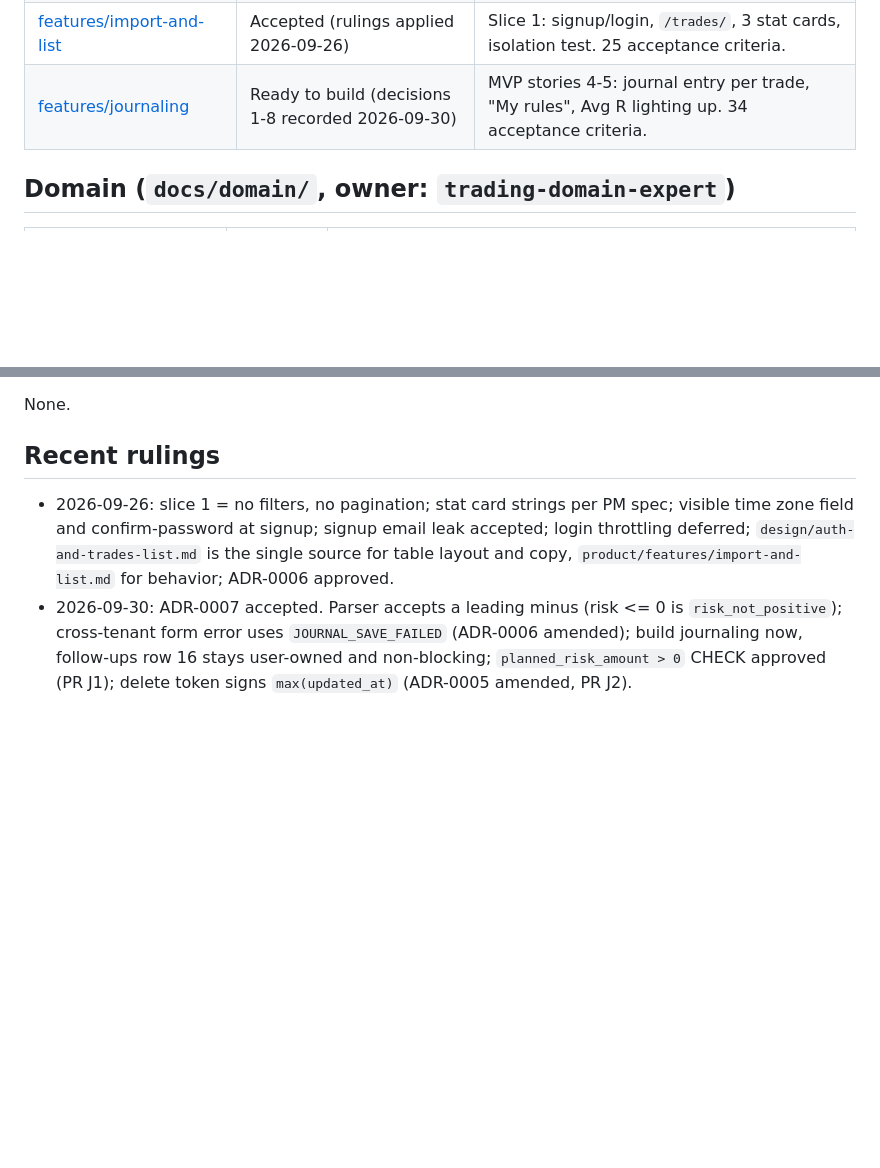
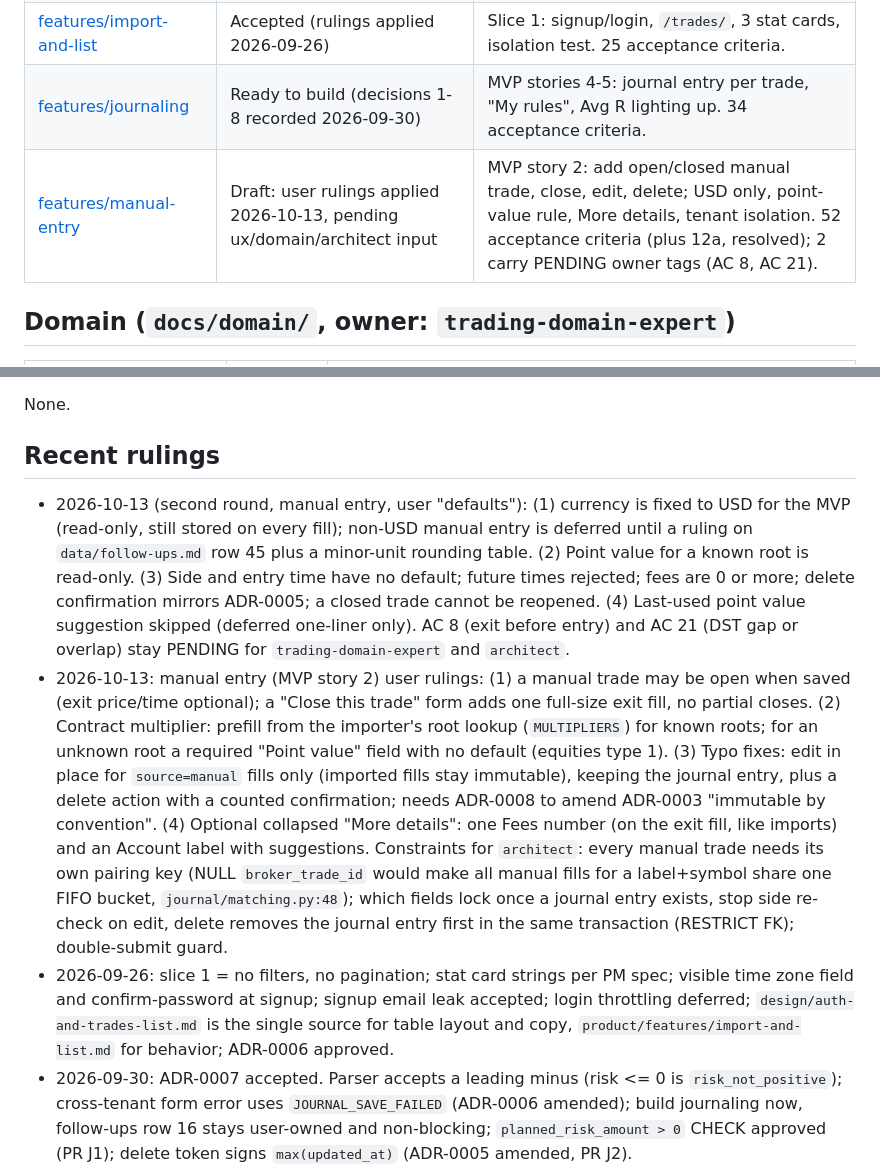
Before and after one commit to squesalman/init-claude, a Markdown page: docs/README.md, 2 parts joined by grey strips. GitHub-like rendering; blank space fills up the shorter version.

Commit message:
docs: manual entry feature spec (Draft) and user rulings
Co-Authored-By: Claude Sonnet 5.5 <noreply@anthropic.com>

```diff
--- a/docs/README.md
+++ b/docs/README.md
@@ -23,6 +23,7 @@ Statuses: **Accepted** (build from it) · **Draft** (don't build from it yet) ·
 | [features/import-account-label](product/features/import-account-label.md) | Accepted | Optional Account field on upload, conflict banner, acceptance criteria. |
 | [features/import-and-list](product/features/import-and-list.md) | Accepted (rulings applied 2026-09-26) | Slice 1: signup/login, `/trades/`, 3 stat cards, isolation test. 25 acceptance criteria. |
 | [features/journaling](product/features/journaling.md) | Ready to build (decisions 1-8 recorded 2026-09-30) | MVP stories 4-5: journal entry per trade, "My rules", Avg R lighting up. 34 acceptance criteria. |
+| [features/manual-entry](product/features/manual-entry.md) | Draft: user rulings applied 2026-10-13, pending ux/domain/architect input | MVP story 2: add open/closed manual trade, close, edit, delete; USD only, point-value rule, More details, tenant isolation. 52 acceptance criteria (plus 12a, resolved); 2 carry PENDING owner tags (AC 8, AC 21). |
 
 ## Domain (`docs/domain/`, owner: `trading-domain-expert`)
 | Doc | Status | Answers |
@@ -63,6 +64,8 @@ None.
 None.
 
 ## Recent rulings
+- 2026-10-13 (second round, manual entry, user "defaults"): (1) currency is fixed to USD for the MVP (read-only, still stored on every fill); non-USD manual entry is deferred until a ruling on `data/follow-ups.md` row 45 plus a minor-unit rounding table. (2) Point value for a known root is read-only. (3) Side and entry time have no default; future times rejected; fees are 0 or more; delete confirmation mirrors ADR-0005; a closed trade cannot be reopened. (4) Last-used point value suggestion skipped (deferred one-liner only). AC 8 (exit before entry) and AC 21 (DST gap or overlap) stay PENDING for `trading-domain-expert` and `architect`.
+- 2026-10-13: manual entry (MVP story 2) user rulings: (1) a manual trade may be open when saved (exit price/time optional); a "Close this trade" form adds one full-size exit fill, no partial closes. (2) Contract multiplier: prefill from the importer's root lookup (`MULTIPLIERS`) for known roots; for an unknown root a required "Point value" field with no default (equities type 1). (3) Typo fixes: edit in place for `source=manual` fills only (imported fills stay immutable), keeping the journal entry, plus a delete action with a counted confirmation; needs ADR-0008 to amend ADR-0003 "immutable by convention". (4) Optional collapsed "More details": one Fees number (on the exit fill, like imports) and an Account label with suggestions. Constraints for `architect`: every manual trade needs its own pairing key (NULL `broker_trade_id` would make all manual fills for a label+symbol share one FIFO bucket, `journal/matching.py:48`); which fields lock once a journal entry exists, stop side re-check on edit, delete removes the journal entry first in the same transaction (RESTRICT FK); double-submit guard.
 - 2026-09-26: slice 1 = no filters, no pagination; stat card strings per PM spec; visible time zone field and confirm-password at signup; signup email leak accepted; login throttling deferred; `design/auth-and-trades-list.md` is the single source for table layout and copy, `product/features/import-and-list.md` for behavior; ADR-0006 approved.
 - 2026-09-30: ADR-0007 accepted. Parser accepts a leading minus (risk <= 0 is `risk_not_positive`); cross-tenant form error uses `JOURNAL_SAVE_FAILED` (ADR-0006 amended); build journaling now, follow-ups row 16 stays user-owned and non-blocking; `planned_risk_amount > 0` CHECK approved (PR J1); delete token signs `max(updated_at)` (ADR-0005 amended, PR J2).
 - 2026-09-26: R-multiple precedence kept as written in `pnl-and-matching.md` §3 (`planned_risk_amount` wins over `stop_price`; no fallback when planned risk is unusable). User ruling: "KEEP".
```
Also changed, not shown: 1 other file.
